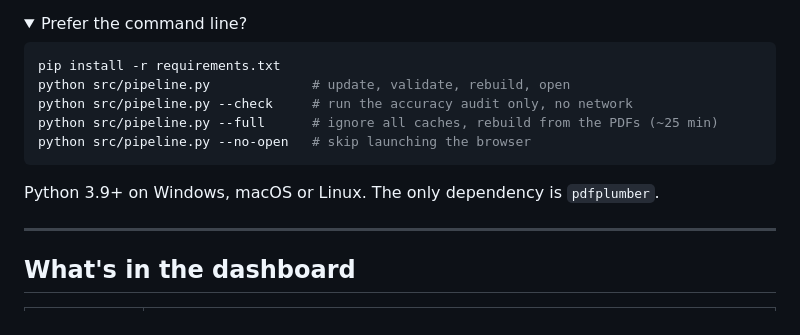
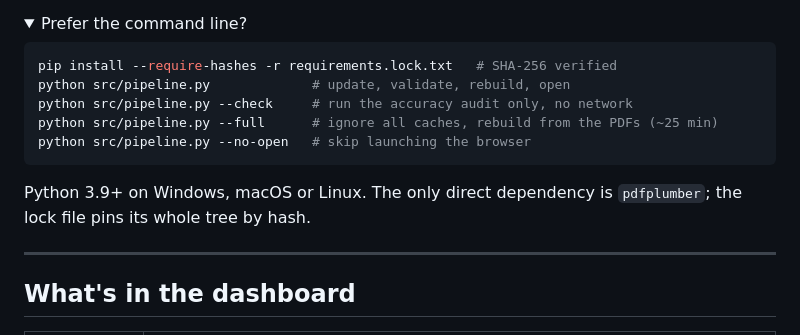
Before and after one commit to Ethan-M2024/Hatchery-Insights, a Markdown page: README.md, the part around the change. Drawn GitHub-style; folded sections open.

Commit message:
Point the command-line instructions at the hash-locked requirements

````diff
--- a/README.md
+++ b/README.md
@@ -55,13 +55,14 @@ Notepad if you want to read exactly what it does first.
 <summary>Prefer the command line?</summary>
 
 ```bash
-pip install -r requirements.txt
+pip install --require-hashes -r requirements.lock.txt   # SHA-256 verified
 python src/pipeline.py             # update, validate, rebuild, open
 python src/pipeline.py --check     # run the accuracy audit only, no network
 python src/pipeline.py --full      # ignore all caches, rebuild from the PDFs (~25 min)
 python src/pipeline.py --no-open   # skip launching the browser
 ```
-Python 3.9+ on Windows, macOS or Linux. The only dependency is `pdfplumber`.
+Python 3.9+ on Windows, macOS or Linux. The only direct dependency is
+`pdfplumber`; the lock file pins its whole tree by hash.
 </details>
 
 ---
````
